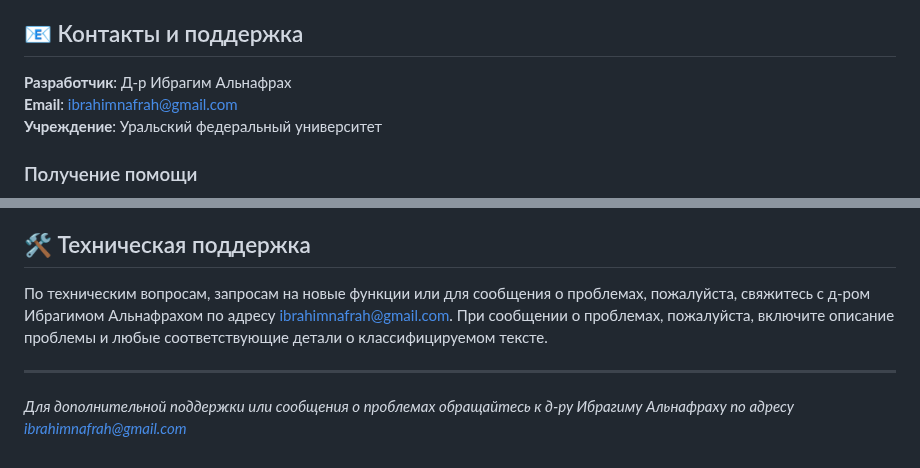
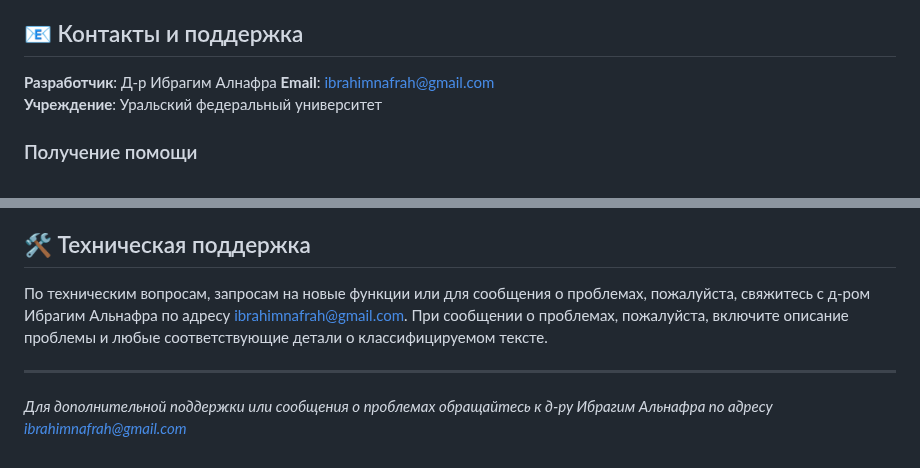
Before and after one commit to ibrahimalnafrah/SDG_RU, a Markdown page: README.md, 2 parts joined by grey strips. Rendered like a GitHub page.

```diff
--- a/README.md
+++ b/README.md
@@ -82,7 +82,7 @@
 
 ## 📧 Контакты и поддержка
 
-**Разработчик**: Д-р Ибрагим Альнафрах
+**Разработчик**: Д-р Ибрагим Алнафра
 **Email**: ibrahimnafrah@gmail.com
 **Учреждение**: Уральский федеральный университет
 
@@ -133,8 +133,8 @@ Alnafrah, I, Belyaeva, Zh, Lopatkova, Y. (2024). SDG Text Classifier: Machine Le
 
 ## 🛠️ Техническая поддержка
 
-По техническим вопросам, запросам на новые функции или для сообщения о проблемах, пожалуйста, свяжитесь с д-ром Ибрагимом Альнафрахом по адресу ibrahimnafrah@gmail.com. При сообщении о проблемах, пожалуйста, включите описание проблемы и любые соответствующие детали о классифицируемом тексте.
+По техническим вопросам, запросам на новые функции или для сообщения о проблемах, пожалуйста, свяжитесь с д-ром Ибрагим Альнафра по адресу ibrahimnafrah@gmail.com. При сообщении о проблемах, пожалуйста, включите описание проблемы и любые соответствующие детали о классифицируемом тексте.
 
 ---
 
-*Для дополнительной поддержки или сообщения о проблемах обращайтесь к д-ру Ибрагиму Альнафраху по адресу ibrahimnafrah@gmail.com*
+*Для дополнительной поддержки или сообщения о проблемах обращайтесь к д-ру Ибрагим Альнафра по адресу ibrahimnafrah@gmail.com*
```
